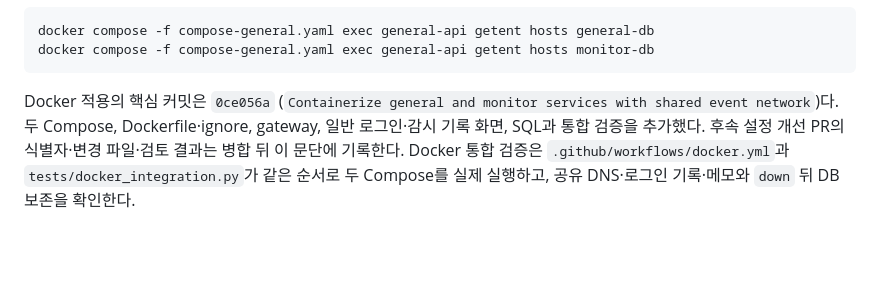
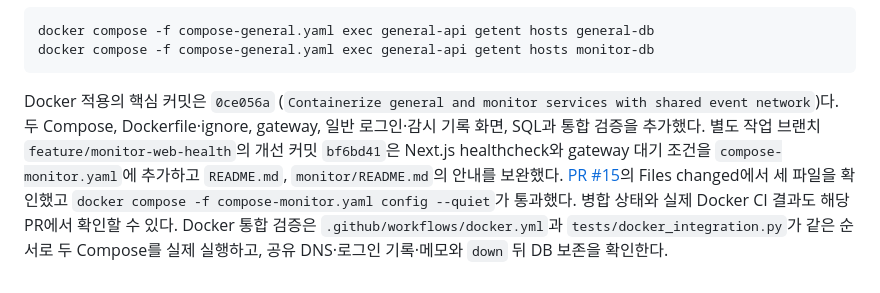
Before and after one commit to cjw25/moa-signup, a Markdown page: README.md, the part around the change. Rendered like a GitHub page; blank space fills up the shorter version.

Commit message:
Link Docker healthcheck improvement PR from README

````diff
--- a/README.md
+++ b/README.md
@@ -225,4 +225,4 @@ docker compose -f compose-general.yaml exec general-api getent hosts general-db
 docker compose -f compose-general.yaml exec general-api getent hosts monitor-db
 ```
 
-Docker 적용의 핵심 커밋은 `0ce056a` (`Containerize general and monitor services with shared event network`)다. 두 Compose, Dockerfile·ignore, gateway, 일반 로그인·감시 기록 화면, SQL과 통합 검증을 추가했다. 후속 설정 개선 PR의 식별자·변경 파일·검토 결과는 병합 뒤 이 문단에 기록한다. Docker 통합 검증은 `.github/workflows/docker.yml`과 `tests/docker_integration.py`가 같은 순서로 두 Compose를 실제 실행하고, 공유 DNS·로그인 기록·메모와 `down` 뒤 DB 보존을 확인한다.
+Docker 적용의 핵심 커밋은 `0ce056a` (`Containerize general and monitor services with shared event network`)다. 두 Compose, Dockerfile·ignore, gateway, 일반 로그인·감시 기록 화면, SQL과 통합 검증을 추가했다. 별도 작업 브랜치 `feature/monitor-web-health`의 개선 커밋 `bf6bd41`은 Next.js healthcheck와 gateway 대기 조건을 `compose-monitor.yaml`에 추가하고 `README.md`, `monitor/README.md`의 안내를 보완했다. [PR #15](https://github.com/cjw25/moa-signup/pull/15)의 Files changed에서 세 파일을 확인했고 `docker compose -f compose-monitor.yaml config --quiet`가 통과했다. 병합 상태와 실제 Docker CI 결과도 해당 PR에서 확인할 수 있다. Docker 통합 검증은 `.github/workflows/docker.yml`과 `tests/docker_integration.py`가 같은 순서로 두 Compose를 실제 실행하고, 공유 DNS·로그인 기록·메모와 `down` 뒤 DB 보존을 확인한다.
````
